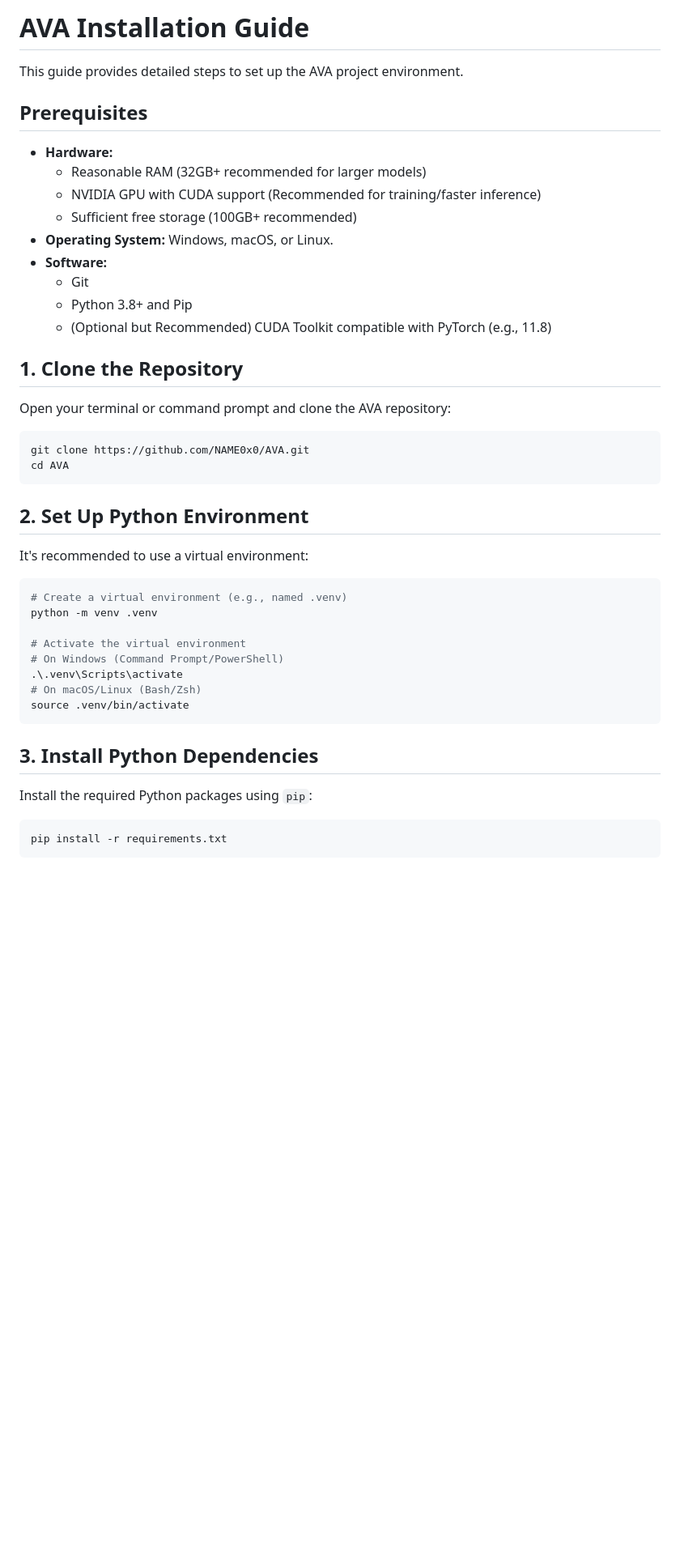
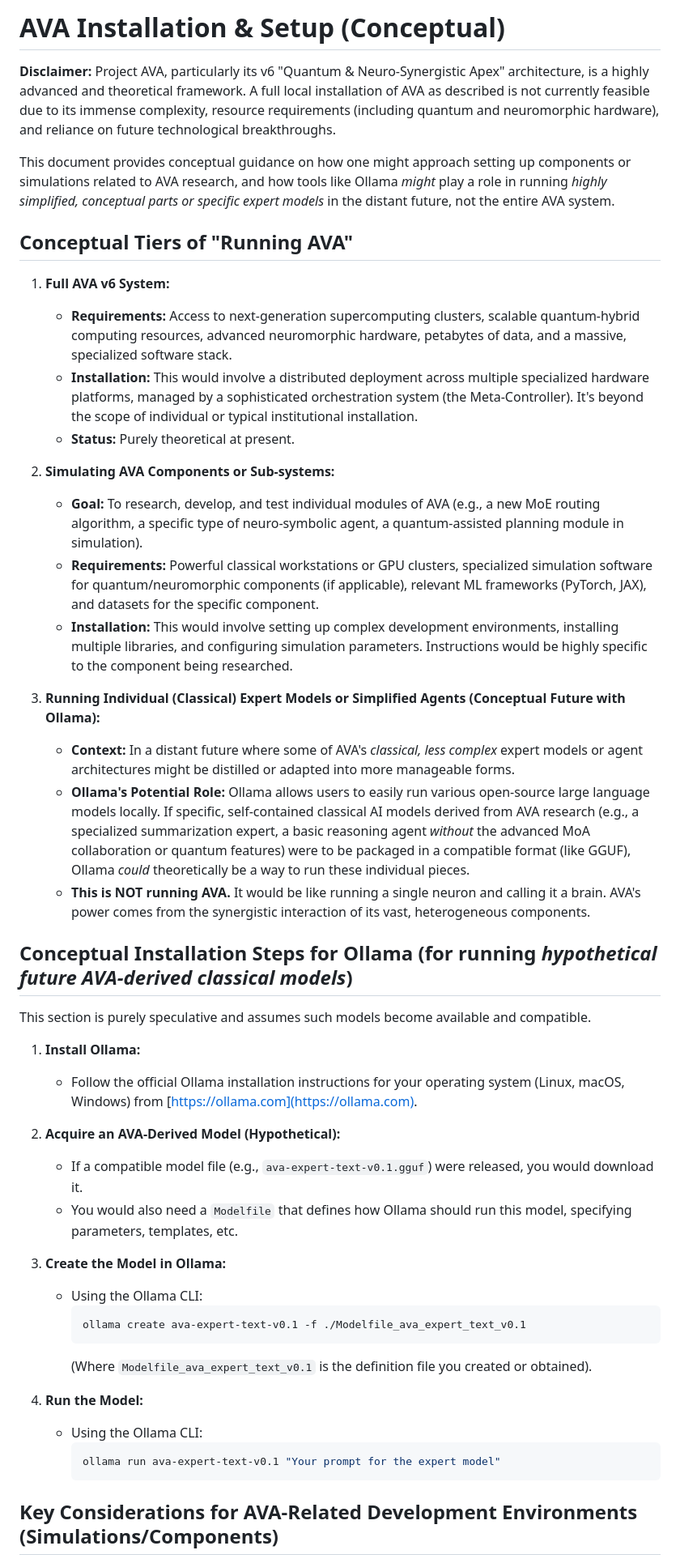
Before and after one commit to NAME0x0/AVA, a Markdown page: docs/INSTALLATION.md, the part around the change printed below. Shown: that part at 81% size. Rendered like a GitHub page; blank space fills up the shorter version.

````diff
--- a/docs/INSTALLATION.md
+++ b/docs/INSTALLATION.md
@@ -1,48 +1,49 @@
-# AVA Installation Guide
+# AVA Installation & Setup (Conceptual)
 
-This guide provides detailed steps to set up the AVA project environment.
+**Disclaimer:** Project AVA, particularly its v6 "Quantum & Neuro-Synergistic Apex" architecture, is a highly advanced and theoretical framework. A full local installation of AVA as described is not currently feasible due to its immense complexity, resource requirements (including quantum and neuromorphic hardware), and reliance on future technological breakthroughs.
 
-## Prerequisites
+This document provides conceptual guidance on how one might approach setting up components or simulations related to AVA research, and how tools like Ollama *might* play a role in running *highly simplified, conceptual parts or specific expert models* in the distant future, not the entire AVA system.
 
--   **Hardware:**
-    -   Reasonable RAM (32GB+ recommended for larger models)
-    -   NVIDIA GPU with CUDA support (Recommended for training/faster inference)
-    -   Sufficient free storage (100GB+ recommended)
--   **Operating System:** Windows, macOS, or Linux.
--   **Software:**
-    -   Git
-    -   Python 3.8+ and Pip
-    -   (Optional but Recommended) CUDA Toolkit compatible with PyTorch (e.g., 11.8)
+## Conceptual Tiers of "Running AVA"
 
-## 1. Clone the Repository
+1.  **Full AVA v6 System:**
+    * **Requirements:** Access to next-generation supercomputing clusters, scalable quantum-hybrid computing resources, advanced neuromorphic hardware, petabytes of data, and a massive, specialized software stack.
+    * **Installation:** This would involve a distributed deployment across multiple specialized hardware platforms, managed by a sophisticated orchestration system (the Meta-Controller). It's beyond the scope of individual or typical institutional installation.
+    * **Status:** Purely theoretical at present.
 
-Open your terminal or command prompt and clone the AVA repository:
+2.  **Simulating AVA Components or Sub-systems:**
+    * **Goal:** To research, develop, and test individual modules of AVA (e.g., a new MoE routing algorithm, a specific type of neuro-symbolic agent, a quantum-assisted planning module in simulation).
+    * **Requirements:** Powerful classical workstations or GPU clusters, specialized simulation software for quantum/neuromorphic components (if applicable), relevant ML frameworks (PyTorch, JAX), and datasets for the specific component.
+    * **Installation:** This would involve setting up complex development environments, installing multiple libraries, and configuring simulation parameters. Instructions would be highly specific to the component being researched.
 
-```bash
-git clone https://github.com/NAME0x0/AVA.git
-cd AVA
-```
+3.  **Running Individual (Classical) Expert Models or Simplified Agents (Conceptual Future with Ollama):**
+    * **Context:** In a distant future where some of AVA's *classical, less complex* expert models or agent architectures might be distilled or adapted into more manageable forms.
+    * **Ollama's Potential Role:** Ollama allows users to easily run various open-source large language models locally. If specific, self-contained classical AI models derived from AVA research (e.g., a specialized summarization expert, a basic reasoning agent *without* the advanced MoA collaboration or quantum features) were to be packaged in a compatible format (like GGUF), Ollama *could* theoretically be a way to run these individual pieces.
+    * **This is NOT running AVA.** It would be like running a single neuron and calling it a brain. AVA's power comes from the synergistic interaction of its vast, heterogeneous components.
 
-## 2. Set Up Python Environment
+## Conceptual Installation Steps for Ollama (for running *hypothetical future AVA-derived classical models*)
 
-It's recommended to use a virtual environment:
+This section is purely speculative and assumes such models become available and compatible.
 
-```bash
-# Create a virtual environment (e.g., named .venv)
-python -m venv .venv
+1.  **Install Ollama:**
+    * Follow the official Ollama installation instructions for your operating system (Linux, macOS, Windows) from [https://ollama.com](https://ollama.com).
 
-# Activate the virtual environment
-# On Windows (Command Prompt/PowerShell)
-.\.venv\Scripts\activate
-# On macOS/Linux (Bash/Zsh)
-source .venv/bin/activate
-```
+2.  **Acquire an AVA-Derived Model (Hypothetical):**
+    * If a compatible model file (e.g., `ava-expert-text-v0.1.gguf`) were released, you would download it.
+    * You would also need a `Modelfile` that defines how Ollama should run this model, specifying parameters, templates, etc.
 
-## 3. Install Python Dependencies
+3.  **Create the Model in Ollama:**
+    * Using the Ollama CLI:
+        ```bash
+        ollama create ava-expert-text-v0.1 -f ./Modelfile_ava_expert_text_v0.1
+        ```
+        (Where `Modelfile_ava_expert_text_v0.1` is the definition file you created or obtained).
 
-Install the required Python packages using `pip`:
+4.  **Run the Model:**
+    * Using the Ollama CLI:
+        ```bash
+        ollama run ava-expert-text-v0.1 "Your prompt for the expert model"
+        ```
 
-```bash
-pip install -r requirements.txt
-```
+## Key Considerations for AVA-Related Development Environments (Simulations/Components)
 
````
Also changed, not shown: other parts of docs/INSTALLATION.md (+9 -50 lines).
